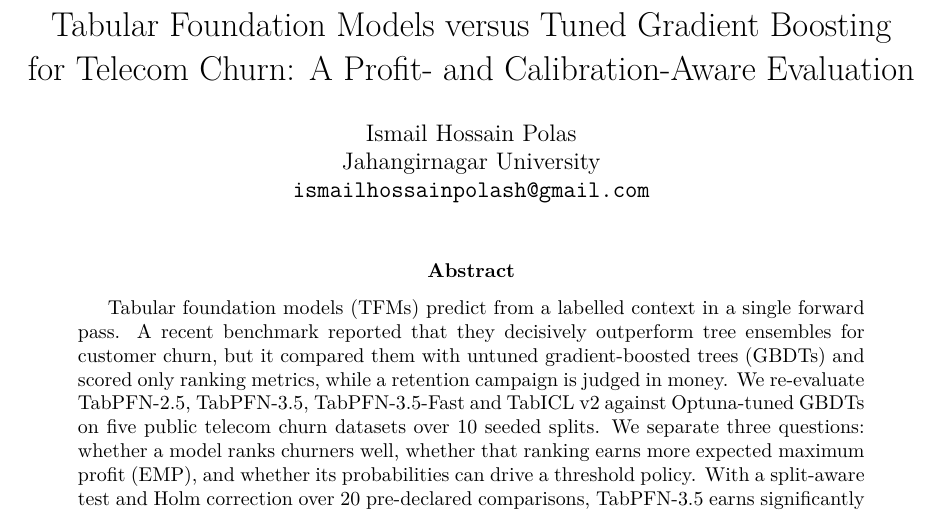
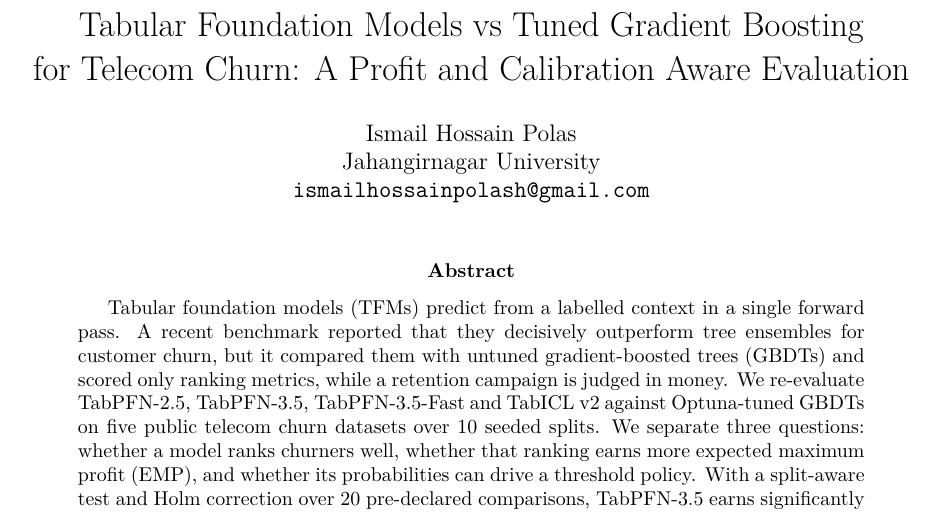
Before and after one commit to ihpolash/tfm-churn-profit-audit, a LaTeX paper (paper/main.tex): part of page 1 of 17, cut so that both start at the same text. Compiled offline with pdfLaTeX.

Commit message:
Shorten title wording
Co-Authored-By: Claude Opus 5.5 <noreply@anthropic.com>

```diff
--- a/paper/main.tex
+++ b/paper/main.tex
@@ -19,8 +19,8 @@
 
 \begin{document}
 
-\title{Tabular Foundation Models versus Tuned Gradient Boosting\\
-for Telecom Churn: A Profit- and Calibration-Aware Evaluation}
+\title{Tabular Foundation Models vs Tuned Gradient Boosting\\
+for Telecom Churn: A Profit and Calibration Aware Evaluation}
 \author{Ismail Hossain Polas\\ Jahangirnagar University\\ \texttt{ismailhossainpolash@gmail.com}}
 \date{}
 
```
Also changed, not shown: README.md, paper/main.pdf, 2 other files.
